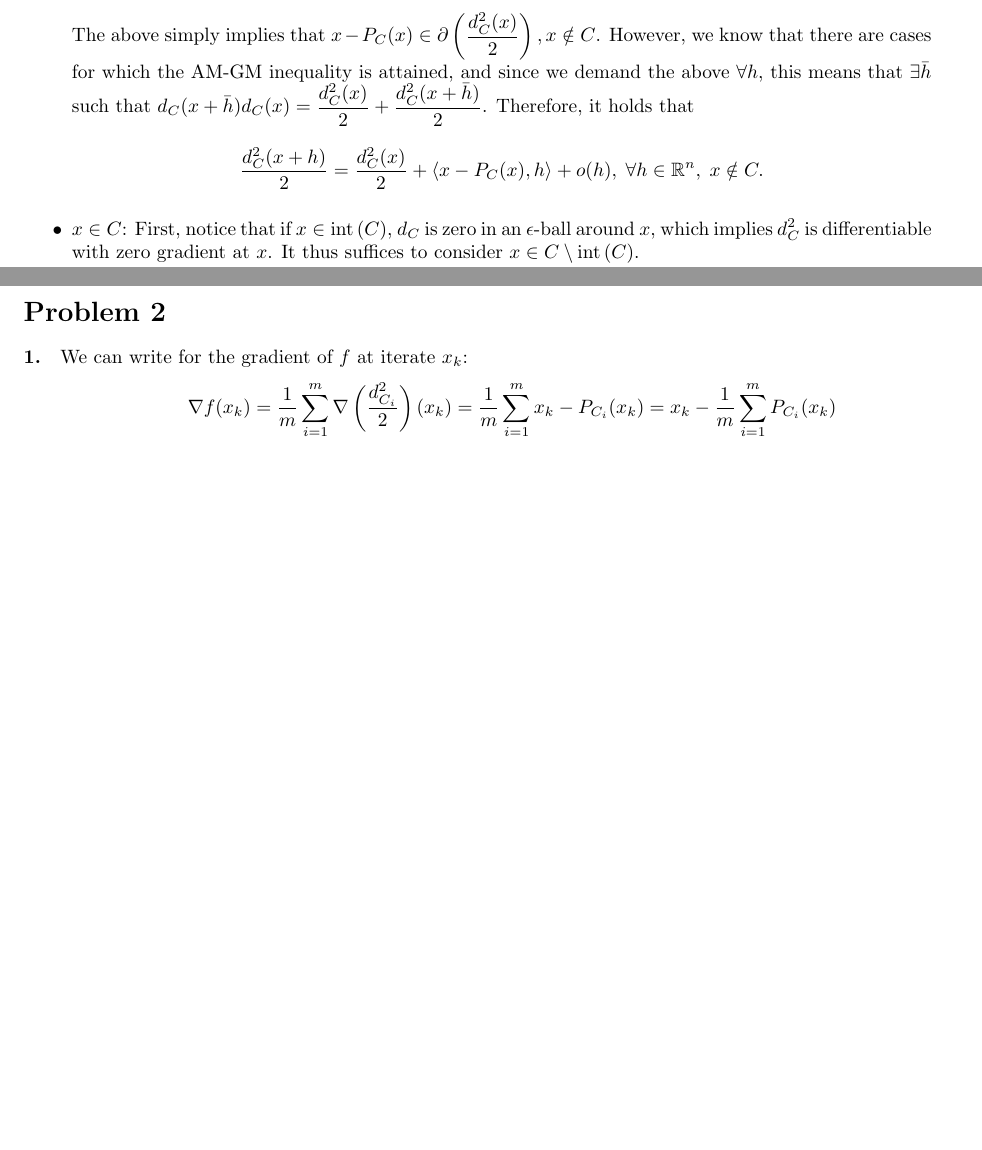
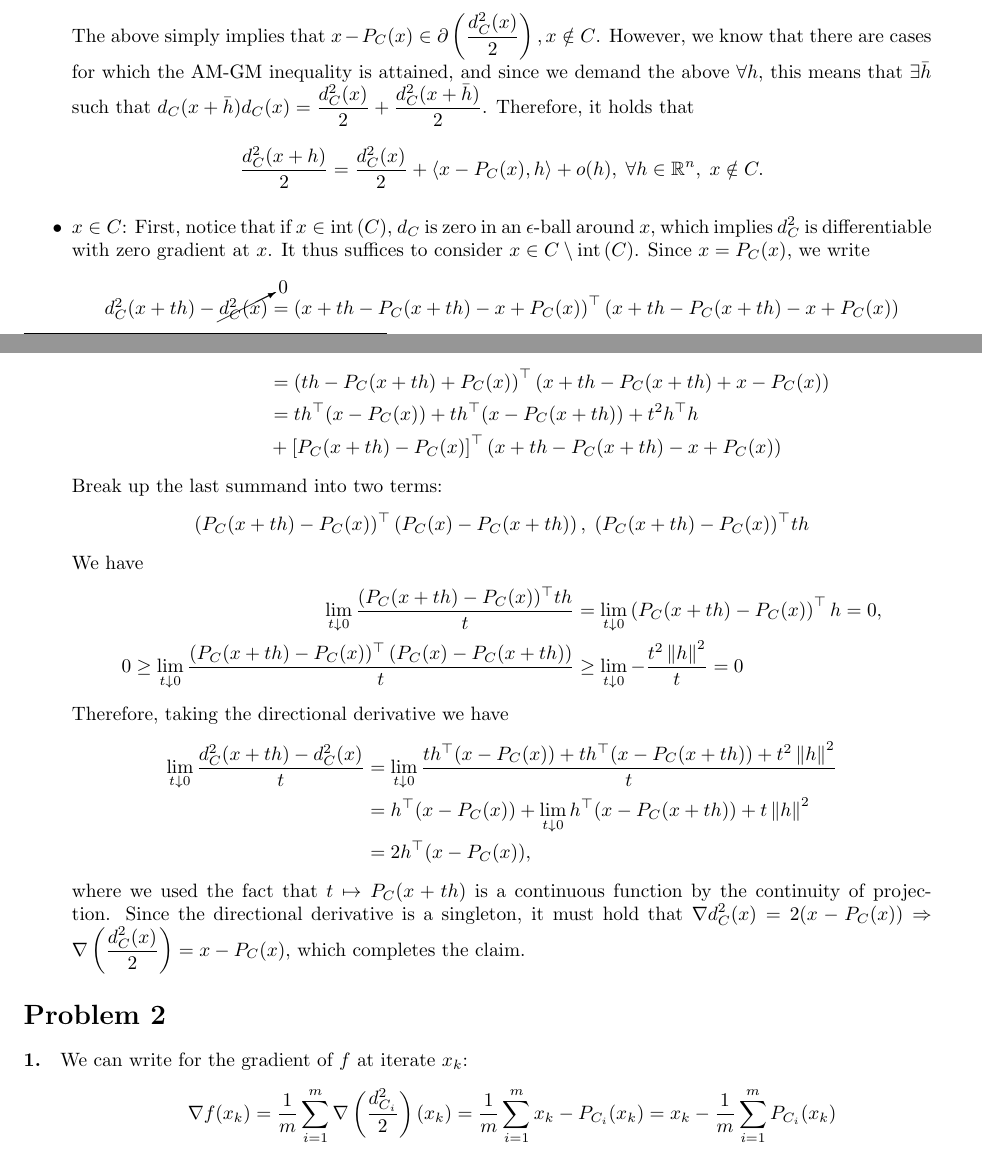
Before and after one commit to VHarisop/ORIE-7390-Notes, a LaTeX problem sheet (Homeworks/hw2.tex): two parts of pages 3 and 4 of 9 before the commit and two parts of pages 3 and 4 of 10 after it, joined at a grey line, cut so that both start at the same text, the shorter picture padded with empty space. Compiled offline with pdfLaTeX.

Commit message:
Added P1.4

```diff
--- a/Homeworks/hw2.tex
+++ b/Homeworks/hw2.tex
@@ -235,7 +235,43 @@ $\forall h$, this means that $\exists \bar{h}$ such that $d_C(x+\bar{h}) d_C(x)
 \item $x \in C$: First, notice that if $x \in \intr{C}$, $d_C$ is zero in
 an $\epsilon$-ball around $x$, which implies $d_C^2$ is differentiable
 with zero gradient at $x$. It thus suffices to consider $x \in C \setD
-\intr{C}$.
+\intr{C}$. Since $x = P_C(x)$, we write
+\begin{align*}
+    d_C^2(x + th) - \cancelto{0}{d_C^2(x)} &= \left( x + th - P_C(x + th)
+        - x + P_C(x) \right)^\top \left(x + th - P_C(x + th) - x +
+        P_C(x)\right)\\
+      &= \left(th - P_C(x + th) + P_C(x)\right)^\top \left(x + th - P_C(x + th)
+        +x - P_C(x) \right) \\
+      &= t h^\top (x - P_C(x)) + th^\top (x - P_C(x + th)) + t^2 h^\top h \\
+      &+ \left[ P_C(x + th) - P_C(x) \right]^\top \left(x + th - P_C(x + th)
+         - x + P_C(x) \right)
+\end{align*}
+Break up the last summand into two terms:
+\[
+    (P_C(x + th) - P_C(x))^\top \left(P_C(x) - P_C(x + th)\right), \;
+    (P_C(x + th) - P_C(x))^\top th
+\]
+We have
+\begin{align*}
+    \lim_{t \dto 0} \frac{(P_C(x + th) - P_C(x))^\top th}{t} &=
+        \lim_{t \dto 0} \left( P_C(x + th) - P_C(x) \right)^\top h = 0, \\
+    0 \geq \lim_{t \dto 0} \frac{(P_C(x + th) - P_C(x))^\top \left(P_C(x) -
+    P_C(x +
+    th)\right)}{t} &\geq \lim_{t \dto 0} -\frac{t^2 \norm{h}^2}{t} = 0
+\end{align*}
+Therefore, taking the directional derivative we have
+\begin{align*}
+    \lim_{t \dto 0} \frac{d_C^2(x + th) - d_C^2(x)}{t} &=
+    \lim_{t \dto 0} \frac{t h^\top(x - P_C(x)) + t h^\top (x - P_C(x + th))
+        + t^2 \norm{h}^2}{t} \\ &=
+    h^\top (x - P_C(x)) + \lim_{t \dto 0}  h^\top (x - P_C(x + th)) +
+        t \norm{h}^2 \\
+    &= 2 h^\top (x - P_C(x)),
+\end{align*}
+where we used the fact that $t \mapsto P_C(x + th)$ is a continuous function
+by the continuity of projection. Since the directional derivative is a
+singleton, it must hold that $\grad d_C^2(x) = 2(x - P_C(x)) \Rightarrow
+\grad \left( \frac{d_C^2(x)}{2}\right) = x - P_C(x)$, which completes the claim.
 \end{itemize}
 \section*{Problem 2}
 \paragraph{1.}
```
